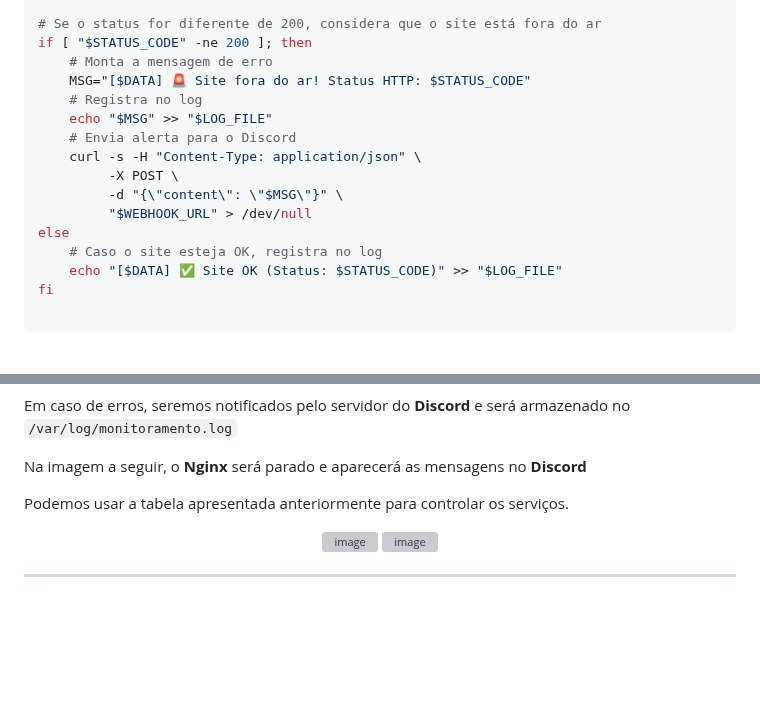
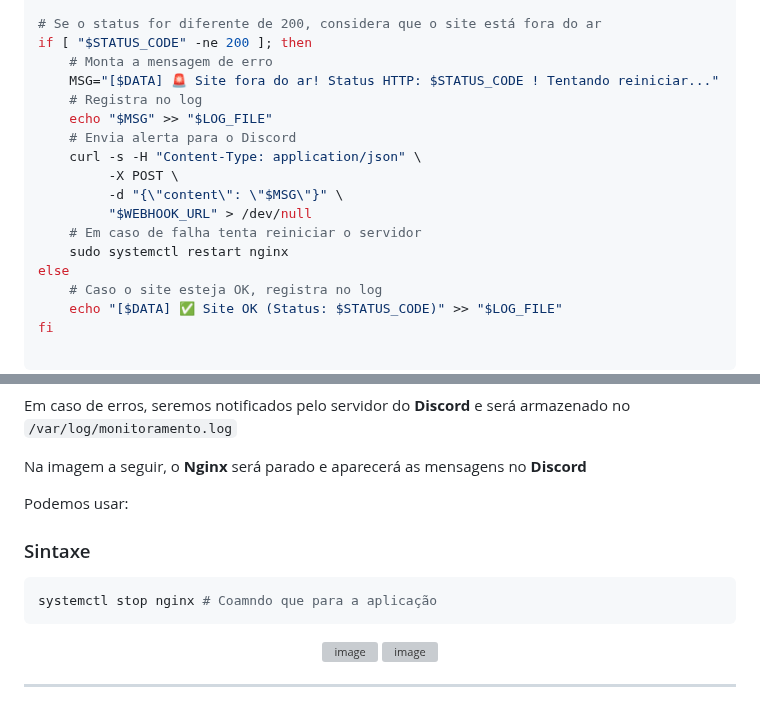
Before and after one commit to iCrowleySHR/infra-nginx-monitor, a Markdown page: README.md, 2 parts joined by grey strips. Rendered like a GitHub page; blank space fills up the shorter version; grey boxes are pictures that could not be loaded.

````diff
--- a/README.md
+++ b/README.md
@@ -330,7 +330,7 @@ STATUS_CODE=$(curl -s -o /dev/null -w "%{http_code}" "$URL")
 # Se o status for diferente de 200, considera que o site está fora do ar
 if [ "$STATUS_CODE" -ne 200 ]; then
     # Monta a mensagem de erro
-    MSG="[$DATA] 🚨 Site fora do ar! Status HTTP: $STATUS_CODE"
+    MSG="[$DATA] 🚨 Site fora do ar! Status HTTP: $STATUS_CODE ! Tentando reiniciar..."
     # Registra no log
     echo "$MSG" >> "$LOG_FILE"
     # Envia alerta para o Discord
@@ -338,6 +338,8 @@ if [ "$STATUS_CODE" -ne 200 ]; then
          -X POST \
          -d "{\"content\": \"$MSG\"}" \
          "$WEBHOOK_URL" > /dev/null
+    # Em caso de falha tenta reiniciar o servidor
+    sudo systemctl restart nginx
 else
     # Caso o site esteja OK, registra no log
     echo "[$DATA] ✅ Site OK (Status: $STATUS_CODE)" >> "$LOG_FILE"
@@ -451,7 +454,12 @@ Em caso de erros, seremos notificados pelo servidor do **Discord** e será armaz
 
 Na imagem a seguir, o **Nginx** será parado e aparecerá as mensagens no **Discord**
 
-Podemos usar a tabela apresentada anteriormente para controlar os serviços.
+Podemos usar:
+### Sintaxe
+```bash
+systemctl stop nginx # Coamndo que para a aplicação
+```
+
 
 <p align="center">
 <img width="1856" height="1019" alt="image" src="https://github.com/user-attachments/assets/3e12db88-9e51-4c12-9ba8-799ac18cedf3" />
````
Also changed, not shown: other parts of README.md (+1 -0 lines).
